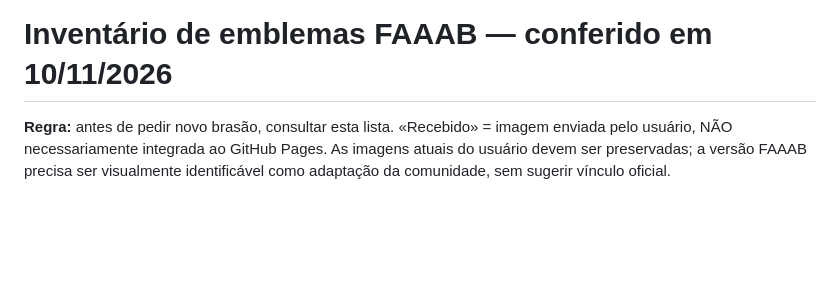
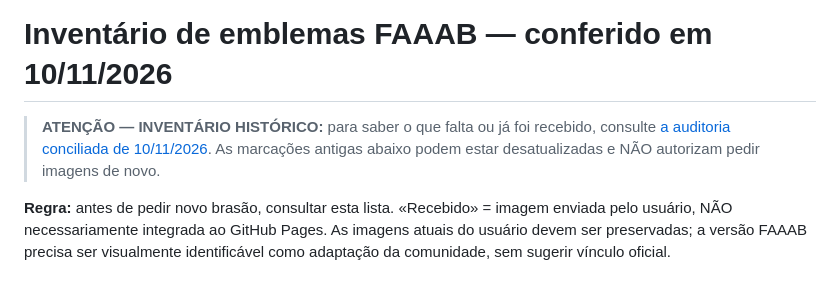
Before and after one commit to faaabcomando-stack/faaab-informacoes, a Markdown page: inventario-emblemas-faaab.md, the part around the change. Rendered like a GitHub page; blank space fills up the shorter version.

Commit message:
docs: advertir que checklist historico deve usar auditoria conciliada

```diff
--- a/inventario-emblemas-faaab.md
+++ b/inventario-emblemas-faaab.md
@@ -1,4 +1,6 @@
 # Inventário de emblemas FAAAB — conferido em 10/11/2026
+
+> **ATENÇÃO — INVENTÁRIO HISTÓRICO:** para saber o que falta ou já foi recebido, consulte [a auditoria conciliada de 10/11/2026](auditoria-emblemas-faaab-2026-11-10.md). As marcações antigas abaixo podem estar desatualizadas e NÃO autorizam pedir imagens de novo.
 
 **Regra:** antes de pedir novo brasão, consultar esta lista. «Recebido» = imagem enviada pelo usuário, NÃO necessariamente integrada ao GitHub Pages. As imagens atuais do usuário devem ser preservadas; a versão FAAAB precisa ser visualmente identificável como adaptação da comunidade, sem sugerir vínculo oficial.
 
```
